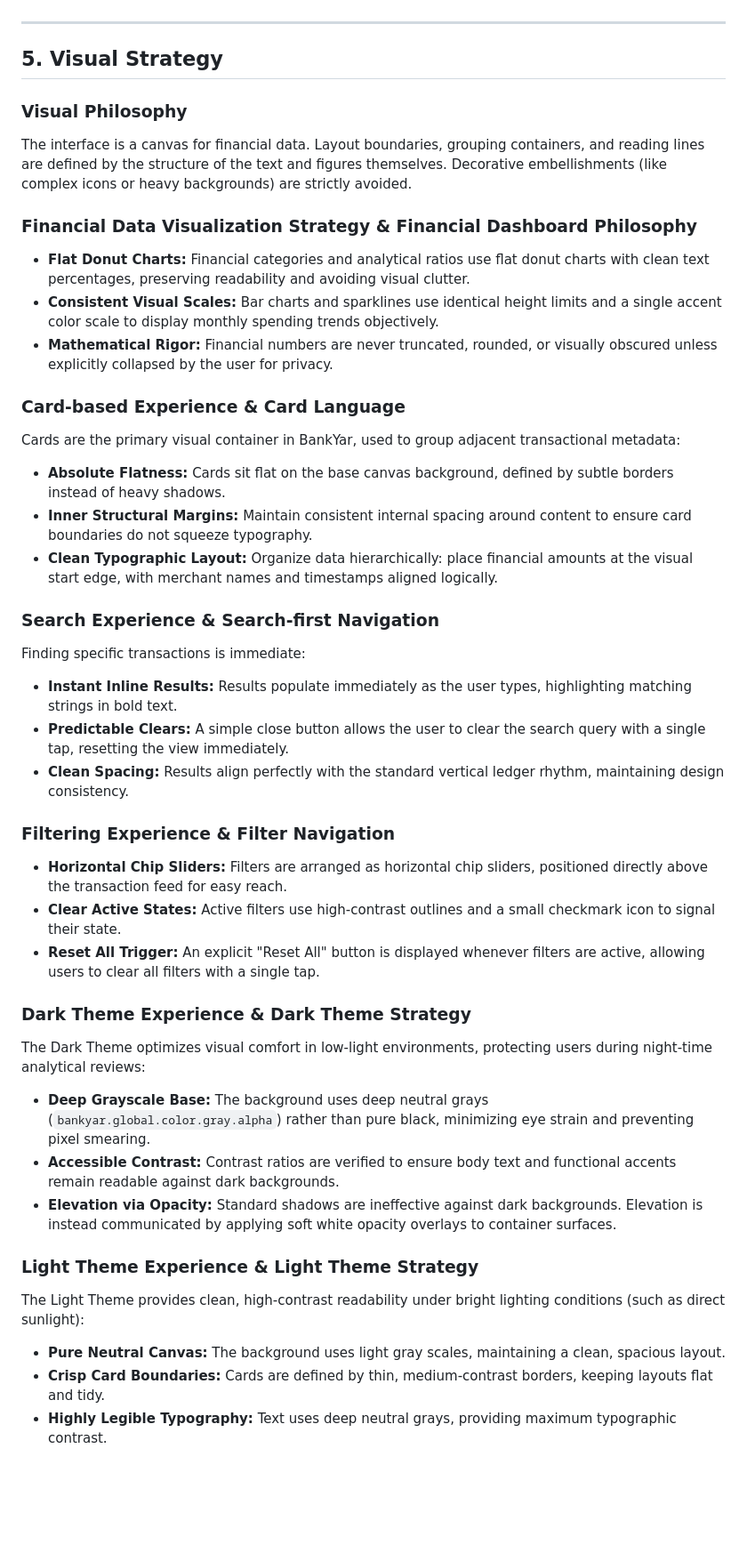
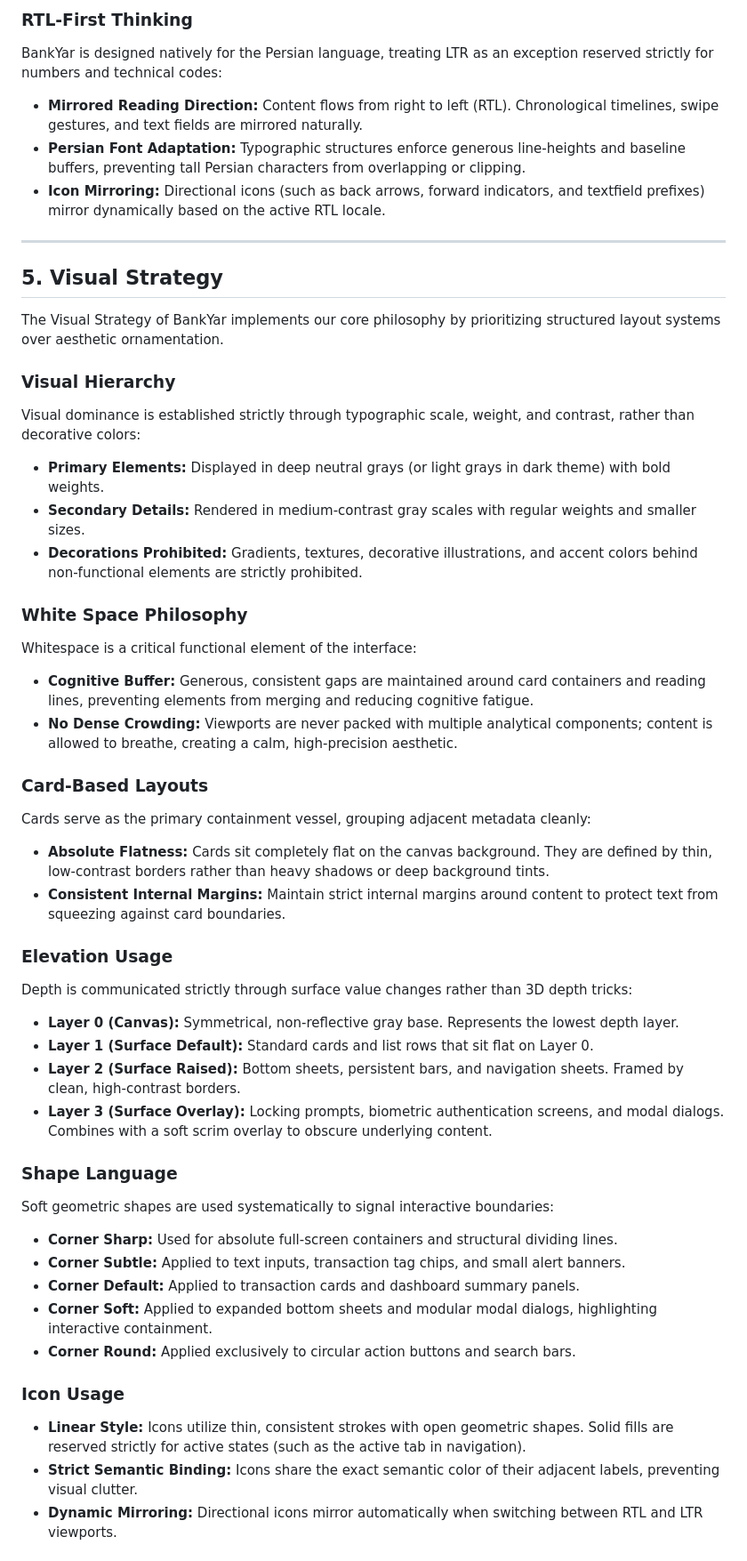
Before and after one commit to amirhossein-moloki/bankyar, a Markdown page: UI_DESIGN_VISION.md, the part around one of its changes. Shown at 89% size. Rendered like a GitHub page; blank space fills up the shorter version.

```diff
--- a/UI_DESIGN_VISION.md
+++ b/UI_DESIGN_VISION.md
@@ -170,42 +125,48 @@ While we reject decorative animations, we introduce subtle, functional moments o
+### RTL-First Thinking
+BankYar is designed natively for the Persian language, treating LTR as an exception reserved strictly for numbers and technical codes:
+- **Mirrored Reading Direction:** Content flows from right to left (RTL). Chronological timelines, swipe gestures, and text fields are mirrored naturally.
+- **Persian Font Adaptation:** Typographic structures enforce generous line-heights and baseline buffers, preventing tall Persian characters from overlapping or clipping.
+- **Icon Mirroring:** Directional icons (such as back arrows, forward indicators, and textfield prefixes) mirror dynamically based on the active RTL locale.
 
 ---
 
 ## 5. Visual Strategy
 
-### Visual Philosophy
-The interface is a canvas for financial data. Layout boundaries, grouping containers, and reading lines are defined by the structure of the text and figures themselves. Decorative embellishments (like complex icons or heavy backgrounds) are strictly avoided.
+The Visual Strategy of BankYar implements our core philosophy by prioritizing structured layout systems over aesthetic ornamentation.
 
-### Financial Data Visualization Strategy & Financial Dashboard Philosophy
-* **Flat Donut Charts:** Financial categories and analytical ratios use flat donut charts with clean text percentages, preserving readability and avoiding visual clutter.
-* **Consistent Visual Scales:** Bar charts and sparklines use identical height limits and a single accent color scale to display monthly spending trends objectively.
-* **Mathematical Rigor:** Financial numbers are never truncated, rounded, or visually obscured unless explicitly collapsed by the user for privacy.
+### Visual Hierarchy
+Visual dominance is established strictly through typographic scale, weight, and contrast, rather than decorative colors:
+- **Primary Elements:** Displayed in deep neutral grays (or light grays in dark theme) with bold weights.
+- **Secondary Details:** Rendered in medium-contrast gray scales with regular weights and smaller sizes.
+- **Decorations Prohibited:** Gradients, textures, decorative illustrations, and accent colors behind non-functional elements are strictly prohibited.
 
-### Card-based Experience & Card Language
-Cards are the primary visual container in BankYar, used to group adjacent transactional metadata:
-* **Absolute Flatness:** Cards sit flat on the base canvas background, defined by subtle borders instead of heavy shadows.
-* **Inner Structural Margins:** Maintain consistent internal spacing around content to ensure card boundaries do not squeeze typography.
-* **Clean Typographic Layout:** Organize data hierarchically: place financial amounts at the visual start edge, with merchant names and timestamps aligned logically.
+### White Space Philosophy
+Whitespace is a critical functional element of the interface:
+- **Cognitive Buffer:** Generous, consistent gaps are maintained around card containers and reading lines, preventing elements from merging and reducing cognitive fatigue.
+- **No Dense Crowding:** Viewports are never packed with multiple analytical components; content is allowed to breathe, creating a calm, high-precision aesthetic.
 
-### Search Experience & Search-first Navigation
-Finding specific transactions is immediate:
-* **Instant Inline Results:** Results populate immediately as the user types, highlighting matching strings in bold text.
-* **Predictable Clears:** A simple close button allows the user to clear the search query with a single tap, resetting the view immediately.
-* **Clean Spacing:** Results align perfectly with the standard vertical ledger rhythm, maintaining design consistency.
+### Card-Based Layouts
+Cards serve as the primary containment vessel, grouping adjacent metadata cleanly:
+- **Absolute Flatness:** Cards sit completely flat on the canvas background. They are defined by thin, low-contrast borders rather than heavy shadows or deep background tints.
+- **Consistent Internal Margins:** Maintain strict internal margins around content to protect text from squeezing against card boundaries.
 
-### Filtering Experience & Filter Navigation
-* **Horizontal Chip Sliders:** Filters are arranged as horizontal chip sliders, positioned directly above the transaction feed for easy reach.
-* **Clear Active States:** Active filters use high-contrast outlines and a small checkmark icon to signal their state.
-* **Reset All Trigger:** An explicit "Reset All" button is displayed whenever filters are active, allowing users to clear all filters with a single tap.
+### Elevation Usage
+Depth is communicated strictly through surface value changes rather than 3D depth tricks:
+- **Layer 0 (Canvas):** Symmetrical, non-reflective gray base. Represents the lowest depth layer.
+- **Layer 1 (Surface Default):** Standard cards and list rows that sit flat on Layer 0.
+- **Layer 2 (Surface Raised):** Bottom sheets, persistent bars, and navigation sheets. Framed by clean, high-contrast borders.
+- **Layer 3 (Surface Overlay):** Locking prompts, biometric authentication screens, and modal dialogs. Combines with a soft scrim overlay to obscure underlying content.
 
-### Dark Theme Experience & Dark Theme Strategy
-The Dark Theme optimizes visual comfort in low-light environments, protecting users during night-time analytical reviews:
-* **Deep Grayscale Base:** The background uses deep neutral grays (`bankyar.global.color.gray.alpha`) rather than pure black, minimizing eye strain and preventing pixel smearing.
-* **Accessible Contrast:** Contrast ratios are verified to ensure body text and functional accents remain readable against dark backgrounds.
-* **Elevation via Opacity:** Standard shadows are ineffective against dark backgrounds. Elevation is instead communicated by applying soft white opacity overlays to container surfaces.
+### Shape Language
+Soft geometric shapes are used systematically to signal interactive boundaries:
+- **Corner Sharp:** Used for absolute full-screen containers and structural dividing lines.
+- **Corner Subtle:** Applied to text inputs, transaction tag chips, and small alert banners.
+- **Corner Default:** Applied to transaction cards and dashboard summary panels.
+- **Corner Soft:** Applied to expanded bottom sheets and modular modal dialogs, highlighting interactive containment.
+- **Corner Round:** Applied exclusively to circular action buttons and search bars.
 
-### Light Theme Experience & Light Theme Strategy
-The Light Theme provides clean, high-contrast readability under bright lighting conditions (such as direct sunlight):
-* **Pure Neutral Canvas:** The background uses light gray scales, maintaining a clean, spacious layout.
-* **Crisp Card Boundaries:** Cards are defined by thin, medium-contrast borders, keeping layouts flat and tidy.
-* **Highly Legible Typography:** Text uses deep neutral grays, providing maximum typographic contrast.
+### Icon Usage
+- **Linear Style:** Icons utilize thin, consistent strokes with open geometric shapes. Solid fills are reserved strictly for active states (such as the active tab in navigation).
+- **Strict Semantic Binding:** Icons share the exact semantic color of their adjacent labels, preventing visual clutter.
+- **Dynamic Mirroring:** Directional icons mirror automatically when switching between RTL and LTR viewports.
 
```
Also changed, not shown: other parts of UI_DESIGN_VISION.md (+278 -209 lines).
